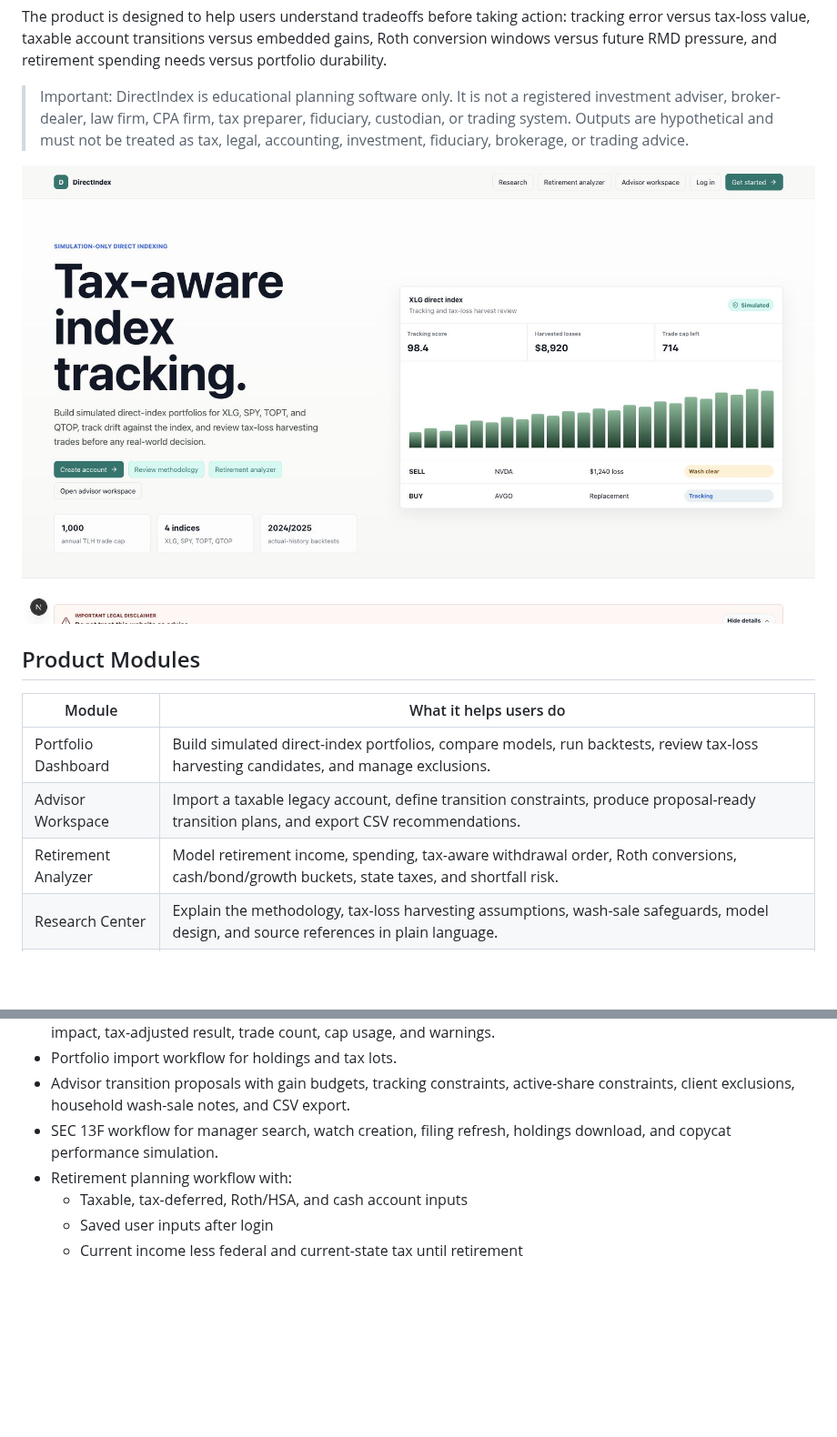
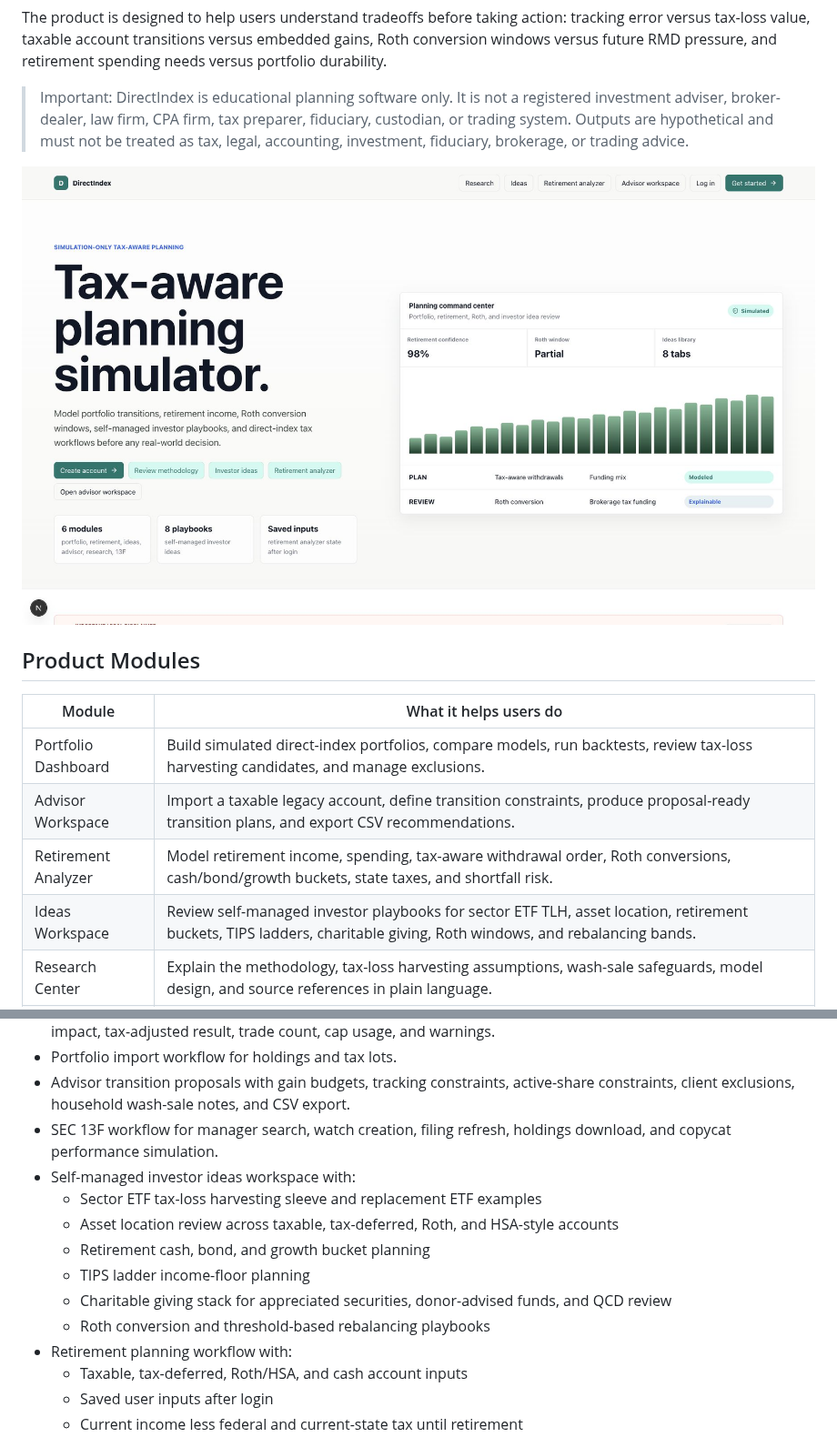
Before and after one commit to dakshk11/personal_finance, a Markdown page: README.md, 2 parts joined by grey strips. Shown at 91% size. GitHub-like rendering; pictures changed too: docs/screenshots/home.jpg; blank space fills up the shorter version.

Commit message:
Add ideas

```diff
--- a/README.md
+++ b/README.md
@@ -15,6 +15,7 @@ The product is designed to help users understand tradeoffs before taking action:
 | Portfolio Dashboard | Build simulated direct-index portfolios, compare models, run backtests, review tax-loss harvesting candidates, and manage exclusions. |
 | Advisor Workspace | Import a taxable legacy account, define transition constraints, produce proposal-ready transition plans, and export CSV recommendations. |
 | Retirement Analyzer | Model retirement income, spending, tax-aware withdrawal order, Roth conversions, cash/bond/growth buckets, state taxes, and shortfall risk. |
+| Ideas Workspace | Review self-managed investor playbooks for sector ETF TLH, asset location, retirement buckets, TIPS ladders, charitable giving, Roth windows, and rebalancing bands. |
 | Research Center | Explain the methodology, tax-loss harvesting assumptions, wash-sale safeguards, model design, and source references in plain language. |
 | 13F Research | Search investment managers, watch filings, download holdings, and simulate copycat performance from SEC 13F data. |
 
@@ -59,6 +66,13 @@ For a longer feature walkthrough, see [docs/USABILITY_GUIDE.md](docs/USABILITY_G
 - Portfolio import workflow for holdings and tax lots.
 - Advisor transition proposals with gain budgets, tracking constraints, active-share constraints, client exclusions, household wash-sale notes, and CSV export.
 - SEC 13F workflow for manager search, watch creation, filing refresh, holdings download, and copycat performance simulation.
+- Self-managed investor ideas workspace with:
+  - Sector ETF tax-loss harvesting sleeve and replacement ETF examples
+  - Asset location review across taxable, tax-deferred, Roth, and HSA-style accounts
+  - Retirement cash, bond, and growth bucket planning
+  - TIPS ladder income-floor planning
+  - Charitable giving stack for appreciated securities, donor-advised funds, and QCD review
+  - Roth conversion and threshold-based rebalancing playbooks
 - Retirement planning workflow with:
   - Taxable, tax-deferred, Roth/HSA, and cash account inputs
   - Saved user inputs after login
```
Also changed, not shown: other parts of README.md (+6 -0 lines), 7 other files.
